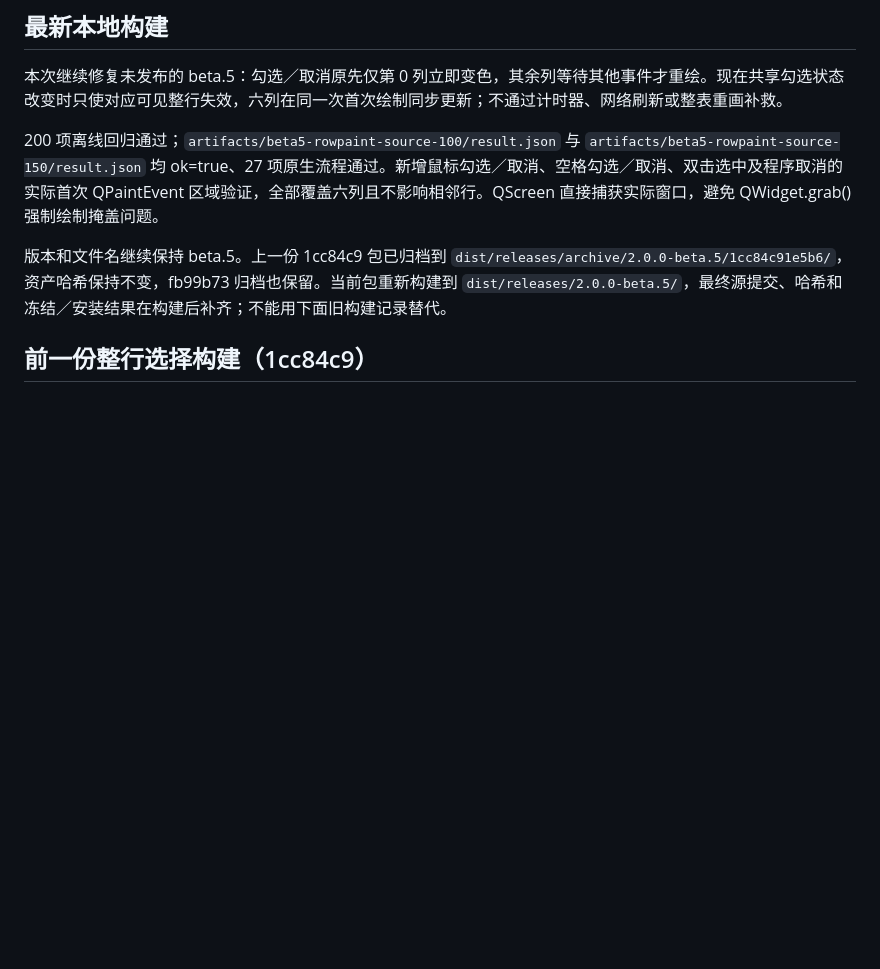
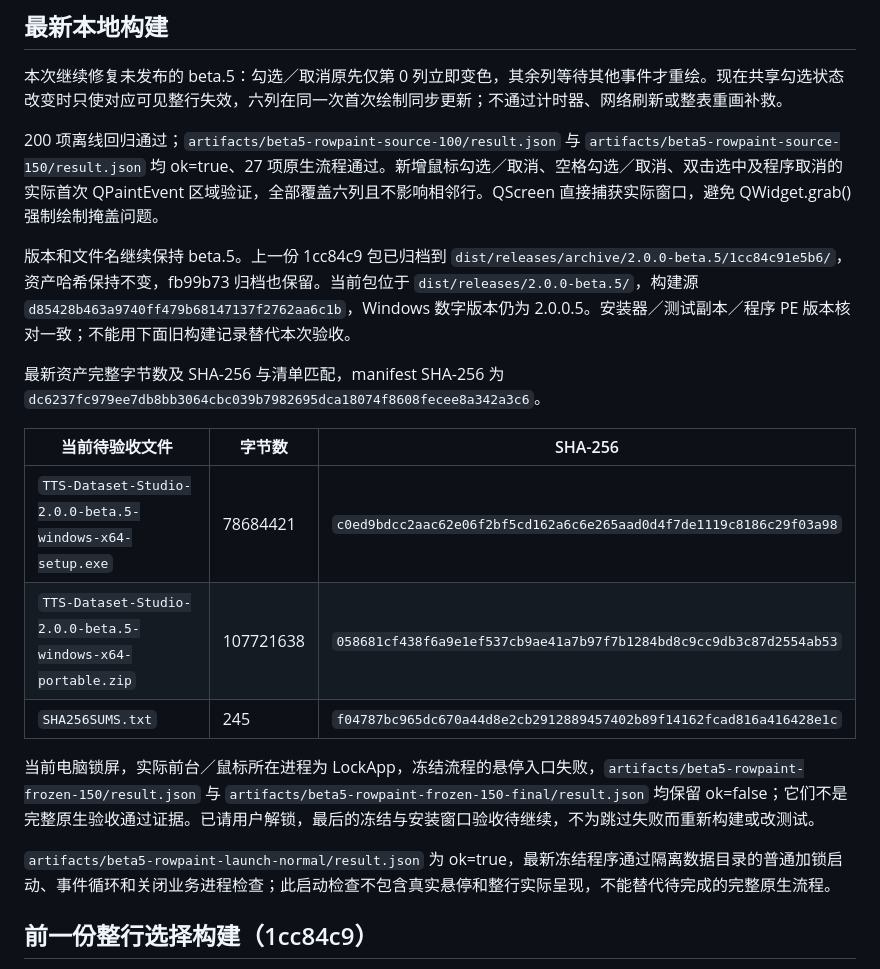
Before and after one commit to wenchenyang874-a11y/tts_2_datasets, a Markdown page: docs/releases/v2.0.0-beta.5.md, the part around the change. GitHub-like rendering; blank space fills up the shorter version.

Commit message:
docs: record beta.5 repaint build and pending locked-desktop validation

```diff
--- a/docs/releases/v2.0.0-beta.5.md
+++ b/docs/releases/v2.0.0-beta.5.md
@@ -18,7 +18,19 @@
 
 200 项离线回归通过；`artifacts/beta5-rowpaint-source-100/result.json` 与 `artifacts/beta5-rowpaint-source-150/result.json` 均 ok=true、27 项原生流程通过。新增鼠标勾选／取消、空格勾选／取消、双击选中及程序取消的实际首次 QPaintEvent 区域验证，全部覆盖六列且不影响相邻行。QScreen 直接捕获实际窗口，避免 QWidget.grab() 强制绘制掩盖问题。
 
-版本和文件名继续保持 beta.5。上一份 1cc84c9 包已归档到 `dist/releases/archive/2.0.0-beta.5/1cc84c91e5b6/`，资产哈希保持不变，fb99b73 归档也保留。当前包重新构建到 `dist/releases/2.0.0-beta.5/`，最终源提交、哈希和冻结／安装结果在构建后补齐；不能用下面旧构建记录替代。
+版本和文件名继续保持 beta.5。上一份 1cc84c9 包已归档到 `dist/releases/archive/2.0.0-beta.5/1cc84c91e5b6/`，资产哈希保持不变，fb99b73 归档也保留。当前包位于 `dist/releases/2.0.0-beta.5/`，构建源 `d85428b463a9740ff479b68147137f2762aa6c1b`，Windows 数字版本仍为 2.0.0.5。安装器／测试副本／程序 PE 版本核对一致；不能用下面旧构建记录替代本次验收。
+
+最新资产完整字节数及 SHA-256 与清单匹配，manifest SHA-256 为 `dc6237fc979ee7db8bb3064cbc039b7982695dca18074f8608fecee8a342a3c6`。
+
+| 当前待验收文件 | 字节数 | SHA-256 |
+| --- | --- | --- |
+| `TTS-Dataset-Studio-2.0.0-beta.5-windows-x64-setup.exe` | 78684421 | `c0ed9bdcc2aac62e06f2bf5cd162a6c6e265aad0d4f7de1119c8186c29f03a98` |
+| `TTS-Dataset-Studio-2.0.0-beta.5-windows-x64-portable.zip` | 107721638 | `058681cf438f6a9e1ef537cb9ae41a7b97f7b1284bd8c9cc9db3c87d2554ab53` |
+| `SHA256SUMS.txt` | 245 | `f04787bc965dc670a44d8e2cb2912889457402b89f14162fcad816a416428e1c` |
+
+当前电脑锁屏，实际前台／鼠标所在进程为 LockApp，冻结流程的悬停入口失败，`artifacts/beta5-rowpaint-frozen-150/result.json` 与 `artifacts/beta5-rowpaint-frozen-150-final/result.json` 均保留 ok=false；它们不是完整原生验收通过证据。已请用户解锁，最后的冻结与安装窗口验收待继续，不为跳过失败而重新构建或改测试。
+
+`artifacts/beta5-rowpaint-launch-normal/result.json` 为 ok=true，最新冻结程序通过隔离数据目录的普通加锁启动、事件循环和关闭业务进程检查；此启动检查不包含真实悬停和整行实际呈现，不能替代待完成的完整原生流程。
 
 ## 前一份整行选择构建（1cc84c9）
 
```
Also changed, not shown: docs/development/windows-migration-status.md (+2 -0 lines), docs/testing/windows-validation.md (+2 -0 lines).
